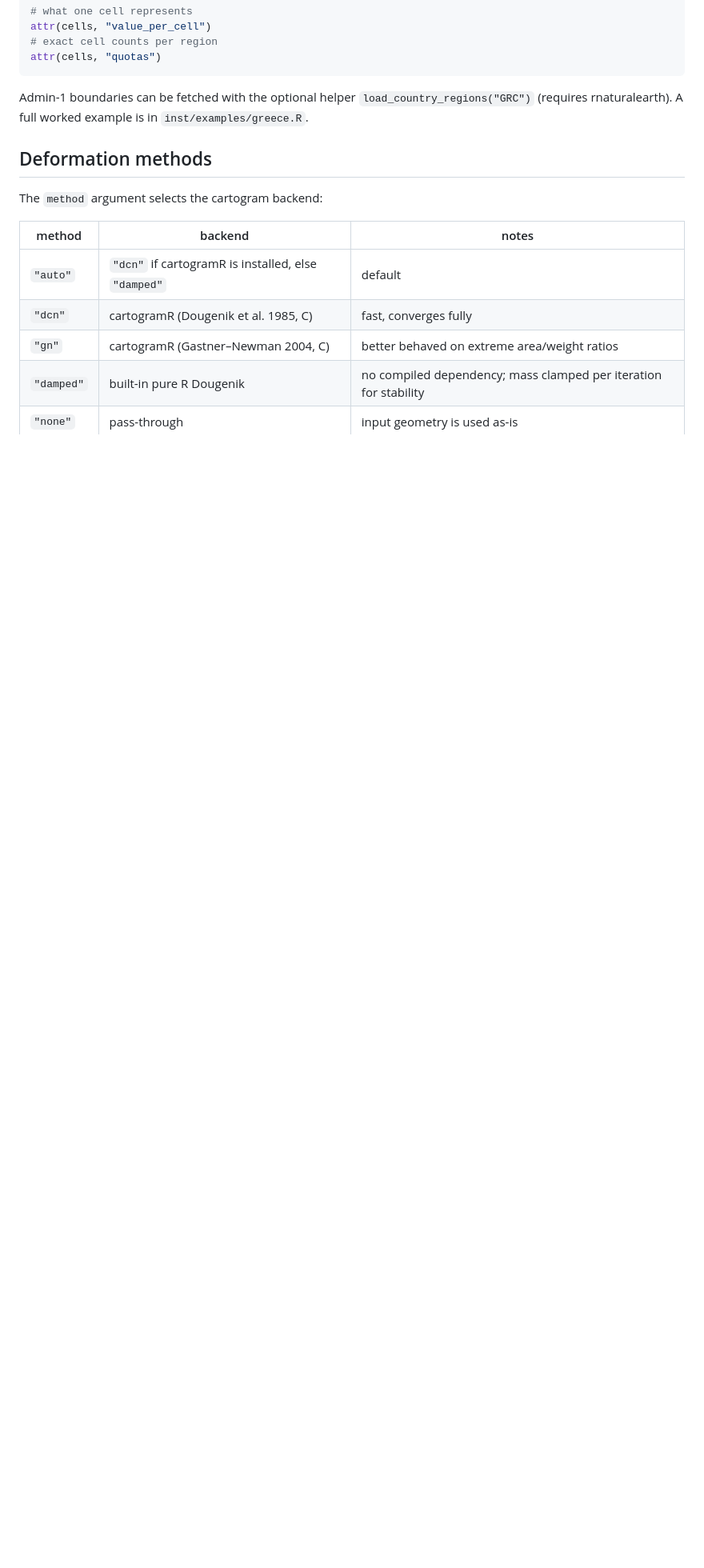
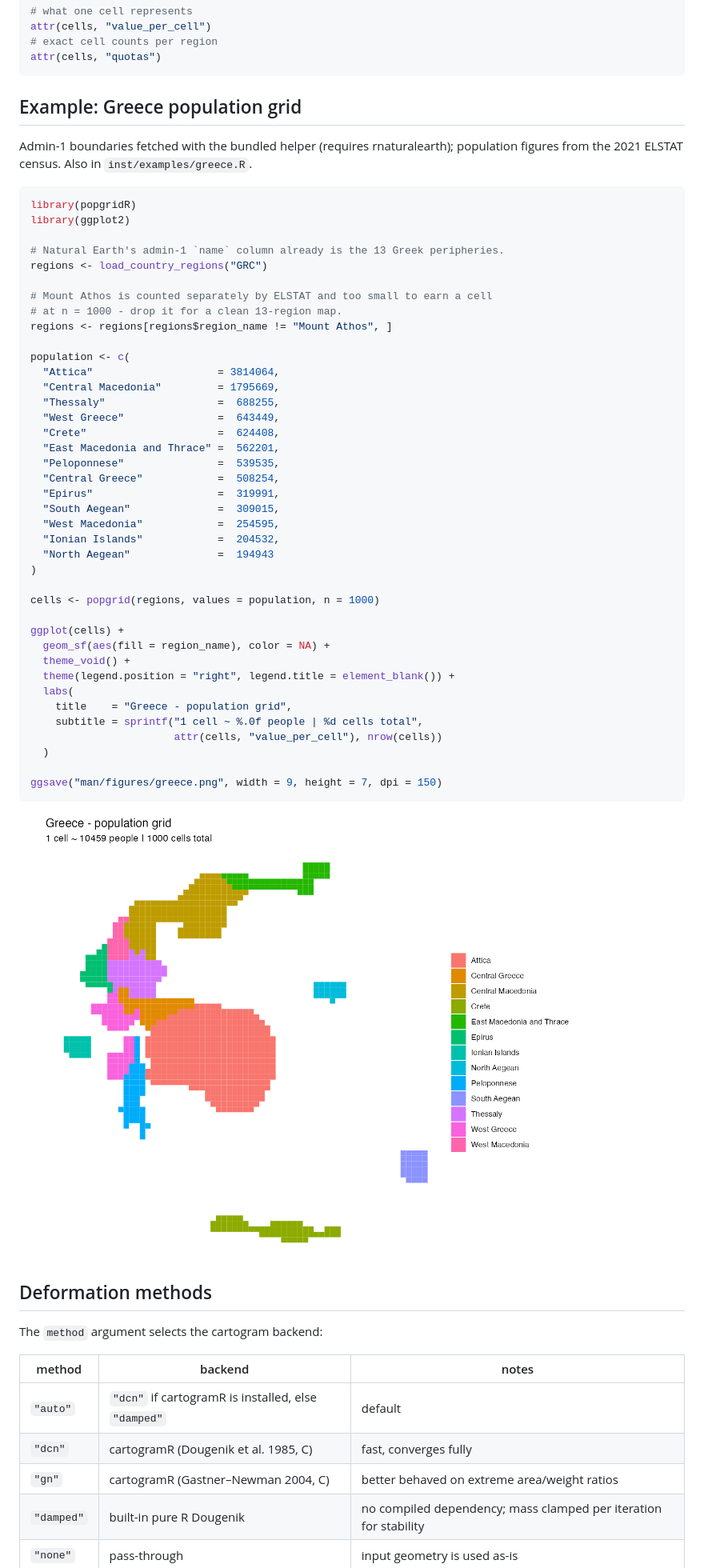
Before and after one commit to gkaramanis/popgridR, a Markdown page: README.md, the part around the change. Shown at 80% size. Drawn GitHub-style; pictures changed too: man/figures/greece.png (added); blank space fills up the shorter version.

Commit message:
Add reproducible Greece example with figure to README
Co-Authored-By: Claude Fable 5 <noreply@anthropic.com>

````diff
--- a/README.md
+++ b/README.md
@@ -50,9 +50,55 @@ attr(cells, "value_per_cell")
 attr(cells, "quotas")
 ```
 
-Admin-1 boundaries can be fetched with the optional helper
-`load_country_regions("GRC")` (requires rnaturalearth). A full worked
-example is in `inst/examples/greece.R`.
+## Example: Greece population grid
+
+Admin-1 boundaries fetched with the bundled helper (requires
+rnaturalearth); population figures from the 2021 ELSTAT census. Also in
+`inst/examples/greece.R`.
+
+```r
+library(popgridR)
+library(ggplot2)
+
+# Natural Earth's admin-1 `name` column already is the 13 Greek peripheries.
+regions <- load_country_regions("GRC")
+
+# Mount Athos is counted separately by ELSTAT and too small to earn a cell
+# at n = 1000 - drop it for a clean 13-region map.
+regions <- regions[regions$region_name != "Mount Athos", ]
+
+population <- c(
+  "Attica"                    = 3814064,
+  "Central Macedonia"         = 1795669,
+  "Thessaly"                  =  688255,
+  "West Greece"               =  643449,
+  "Crete"                     =  624408,
+  "East Macedonia and Thrace" =  562201,
+  "Peloponnese"               =  539535,
+  "Central Greece"            =  508254,
+  "Epirus"                    =  319991,
+  "South Aegean"              =  309015,
+  "West Macedonia"            =  254595,
+  "Ionian Islands"            =  204532,
+  "North Aegean"              =  194943
+)
+
+cells <- popgrid(regions, values = population, n = 1000)
+
+ggplot(cells) +
+  geom_sf(aes(fill = region_name), color = NA) +
+  theme_void() +
+  theme(legend.position = "right", legend.title = element_blank()) +
+  labs(
+    title    = "Greece - population grid",
+    subtitle = sprintf("1 cell ~ %.0f people | %d cells total",
+                       attr(cells, "value_per_cell"), nrow(cells))
+  )
+
+ggsave("man/figures/greece.png", width = 9, height = 7, dpi = 150)
+```
+
+![Mosaic cartogram of Greece: 1000 square cells, one per ~10,500 people, coloured by region](man/figures/greece.png)
 
 ## Deformation methods
 
````
